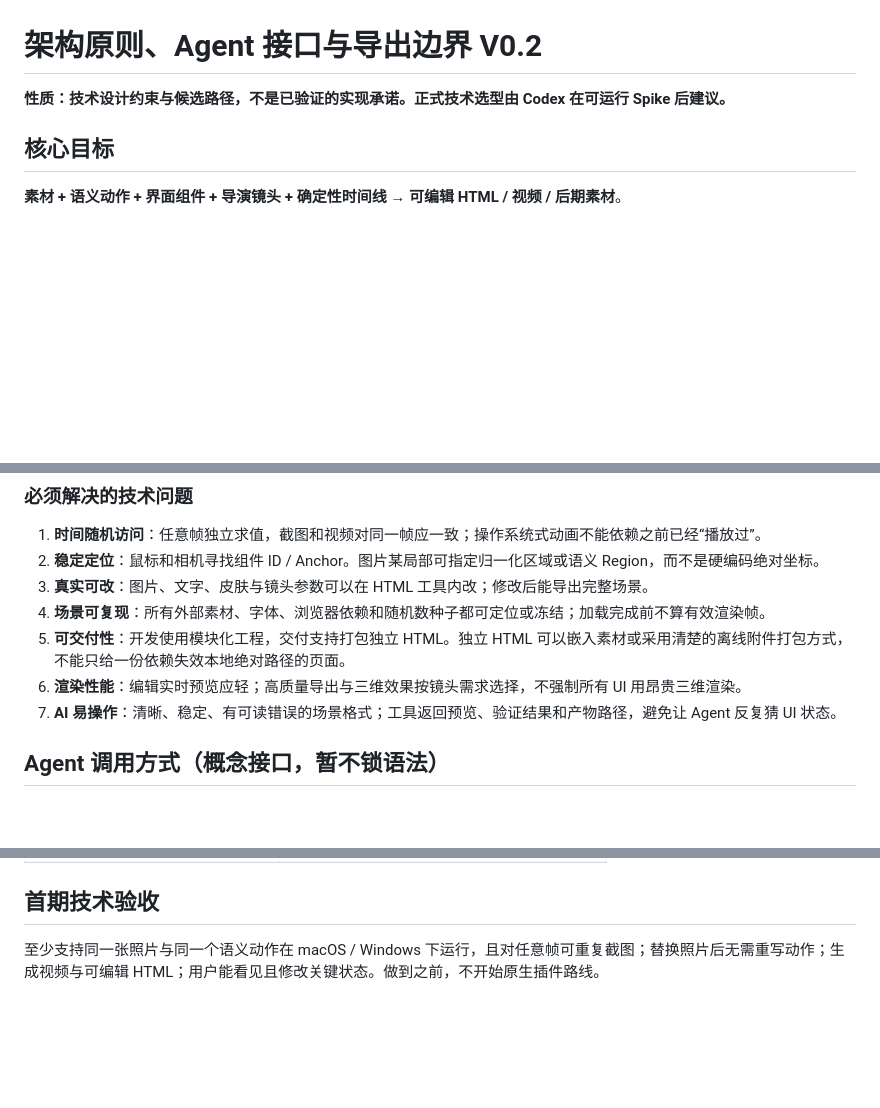
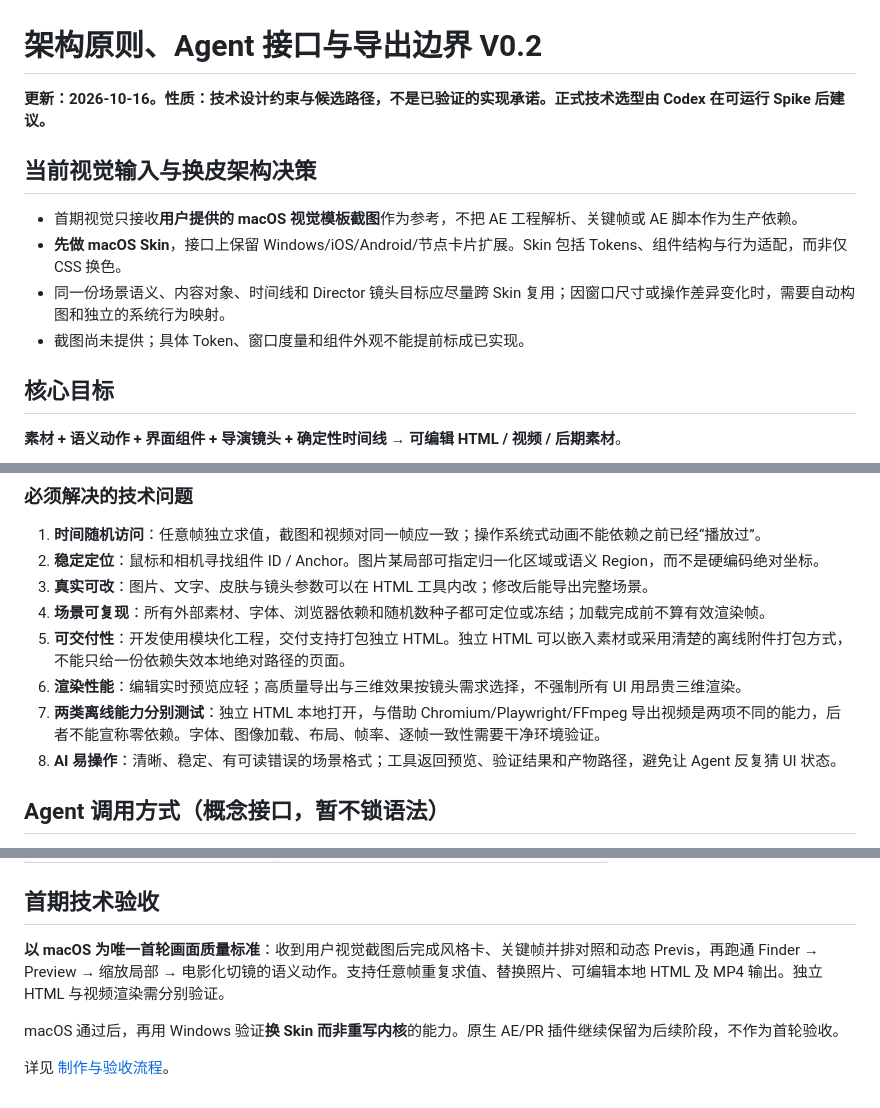
Before and after one commit to kzz-x/XPIN-Desktop, a Markdown page: docs/TECH-AND-EXPORT.md, 3 parts joined by grey strips. Rendered like a GitHub page; blank space fills up the shorter version.

Commit message:
docs: align docs/TECH-AND-EXPORT.md with screenshot-first macOS workflow

```diff
--- a/docs/TECH-AND-EXPORT.md
+++ b/docs/TECH-AND-EXPORT.md
@@ -1,6 +1,13 @@
 # 架构原则、Agent 接口与导出边界 V0.2
 
-**性质：技术设计约束与候选路径，不是已验证的实现承诺。正式技术选型由 Codex 在可运行 Spike 后建议。**
+**更新：2026-10-16。性质：技术设计约束与候选路径，不是已验证的实现承诺。正式技术选型由 Codex 在可运行 Spike 后建议。**
+
+## 当前视觉输入与换皮架构决策
+
+- 首期视觉只接收**用户提供的 macOS 视觉模板截图**作为参考，不把 AE 工程解析、关键帧或 AE 脚本作为生产依赖。
+- **先做 macOS Skin**，接口上保留 Windows/iOS/Android/节点卡片扩展。Skin 包括 Tokens、组件结构与行为适配，而非仅 CSS 换色。
+- 同一份场景语义、内容对象、时间线和 Director 镜头目标应尽量跨 Skin 复用；因窗口尺寸或操作差异变化时，需要自动构图和独立的系统行为映射。
+- 截图尚未提供；具体 Token、窗口度量和组件外观不能提前标成已实现。
 
 ## 核心目标
 
@@ -31,6 +38,7 @@
 4. **场景可复现**：所有外部素材、字体、浏览器依赖和随机数种子都可定位或冻结；加载完成前不算有效渲染帧。
 5. **可交付性**：开发使用模块化工程，交付支持打包独立 HTML。独立 HTML 可以嵌入素材或采用清楚的离线附件打包方式，不能只给一份依赖失效本地绝对路径的页面。
 6. **渲染性能**：编辑实时预览应轻；高质量导出与三维效果按镜头需求选择，不强制所有 UI 用昂贵三维渲染。
+7. **两类离线能力分别测试**：独立 HTML 本地打开，与借助 Chromium/Playwright/FFmpeg 导出视频是两项不同的能力，后者不能宣称零依赖。字体、图像加载、布局、帧率、逐帧一致性需要干净环境验证。
 7. **AI 易操作**：清晰、稳定、有可读错误的场景格式；工具返回预览、验证结果和产物路径，避免让 Agent 反复猜 UI 状态。
 
 ## Agent 调用方式（概念接口，暂不锁语法）
@@ -114,4 +122,8 @@
 
 ## 首期技术验收
 
-至少支持同一张照片与同一个语义动作在 macOS / Windows 下运行，且对任意帧可重复截图；替换照片后无需重写动作；生成视频与可编辑 HTML；用户能看见且修改关键状态。做到之前，不开始原生插件路线。
+**以 macOS 为唯一首轮画面质量标准**：收到用户视觉截图后完成风格卡、关键帧并排对照和动态 Previs，再跑通 Finder → Preview → 缩放局部 → 电影化切镜的语义动作。支持任意帧重复求值、替换照片、可编辑本地 HTML 及 MP4 输出。独立 HTML 与视频渲染需分别验证。
+
+macOS 通过后，再用 Windows 验证**换 Skin 而非重写内核**的能力。原生 AE/PR 插件继续保留为后续阶段，不作为首轮验收。
+
+详见 [制作与验收流程](PRODUCTION-WORKFLOW.md)。
```
